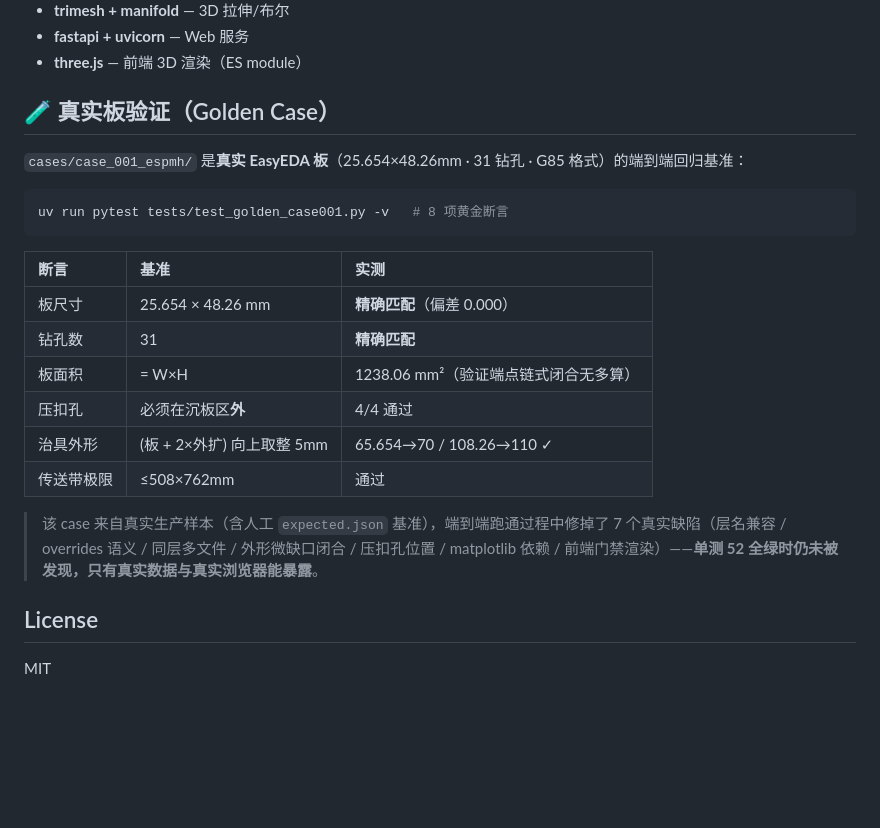
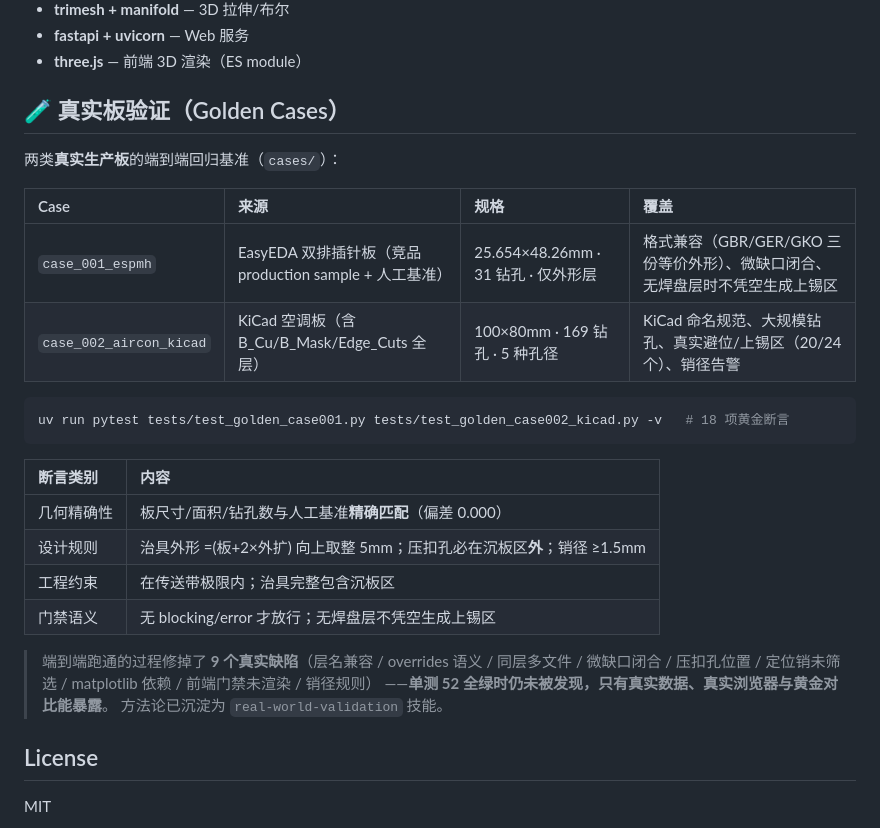
Before and after one commit to mo9652962-ai/wave-fixture-ai, a Markdown page: README.md, the part around the change. Rendered like a GitHub page; blank space fills up the shorter version.

Commit message:
docs: README 补齐双 case 真实板验证章节（18 项黄金断言 + 9 缺陷清单）

````diff
--- a/README.md
+++ b/README.md
@@ -162,26 +162,30 @@ reports = analyze_interference('output/fixture.stl', comps)
 - **fastapi + uvicorn** — Web 服务
 - **three.js** — 前端 3D 渲染（ES module）
 
-## 🧪 真实板验证（Golden Case）
+## 🧪 真实板验证（Golden Cases）
 
-`cases/case_001_espmh/` 是**真实 EasyEDA 板**（25.654×48.26mm · 31 钻孔 · G85 格式）的端到端回归基准：
+两类**真实生产板**的端到端回归基准（`cases/`）：
+
+| Case | 来源 | 规格 | 覆盖 |
+|:---|:---|:---|:---|
+| `case_001_espmh` | EasyEDA 双排插针板（竞品 production sample + 人工基准） | 25.654×48.26mm · 31 钻孔 · 仅外形层 | 格式兼容（GBR/GER/GKO 三份等价外形）、微缺口闭合、无焊盘层时不凭空生成上锡区 |
+| `case_002_aircon_kicad` | KiCad 空调板（含 B_Cu/B_Mask/Edge_Cuts 全层） | 100×80mm · 169 钻孔 · 5 种孔径 | KiCad 命名规范、大规模钻孔、真实避位/上锡区（20/24 个）、销径告警 |
 
 ```bash
-uv run pytest tests/test_golden_case001.py -v   # 8 项黄金断言
+uv run pytest tests/test_golden_case001.py tests/test_golden_case002_kicad.py -v   # 18 项黄金断言
 ```
 
-| 断言 | 基准 | 实测 |
-|:---|:---|:---|
-| 板尺寸 | 25.654 × 48.26 mm | **精确匹配**（偏差 0.000） |
-| 钻孔数 | 31 | **精确匹配** |
-| 板面积 | = W×H | 1238.06 mm²（验证端点链式闭合无多算） |
-| 压扣孔 | 必须在沉板区**外** | 4/4 通过 |
-| 治具外形 | (板 + 2×外扩) 向上取整 5mm | 65.654→70 / 108.26→110 ✓ |
-| 传送带极限 | ≤508×762mm | 通过 |
+| 断言类别 | 内容 |
+|:---|:---|
+| 几何精确性 | 板尺寸/面积/钻孔数与人工基准**精确匹配**（偏差 0.000） |
+| 设计规则 | 治具外形 =(板+2×外扩) 向上取整 5mm；压扣孔必在沉板区**外**；销径 ≥1.5mm |
+| 工程约束 | 在传送带极限内；治具完整包含沉板区 |
+| 门禁语义 | 无 blocking/error 才放行；无焊盘层不凭空生成上锡区 |
 
-> 该 case 来自真实生产样本（含人工 `expected.json` 基准），端到端跑通过程中修掉了
-> 7 个真实缺陷（层名兼容 / overrides 语义 / 同层多文件 / 外形微缺口闭合 / 压扣孔位置 /
-> matplotlib 依赖 / 前端门禁渲染）——**单测 52 全绿时仍未被发现，只有真实数据与真实浏览器能暴露**。
+> 端到端跑通的过程修掉了 **9 个真实缺陷**（层名兼容 / overrides 语义 / 同层多文件 /
+> 微缺口闭合 / 压扣孔位置 / 定位销未筛选 / matplotlib 依赖 / 前端门禁未渲染 / 销径规则）
+> ——**单测 52 全绿时仍未被发现，只有真实数据、真实浏览器与黄金对比能暴露**。
+> 方法论已沉淀为 `real-world-validation` 技能。
 
 ## License
 
````
